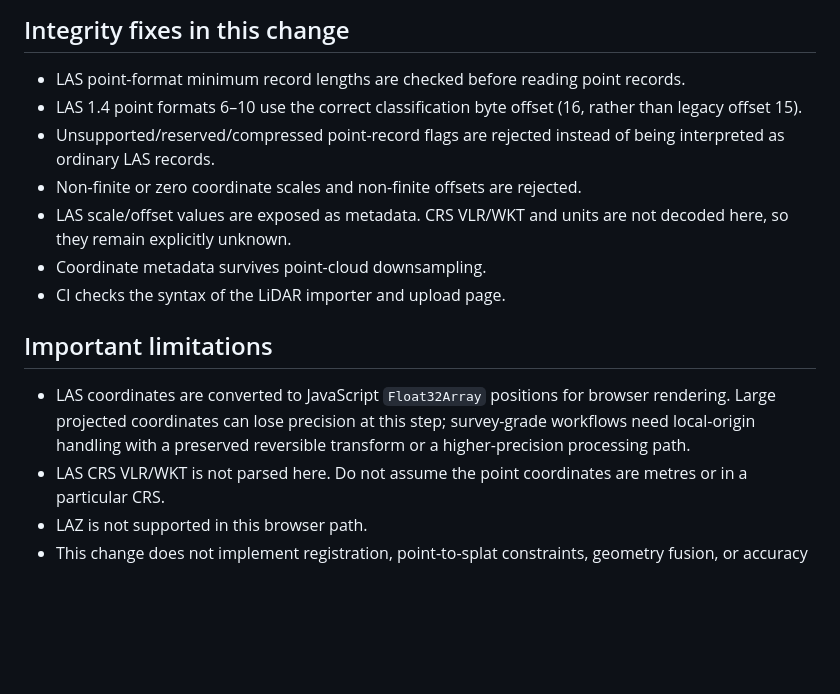
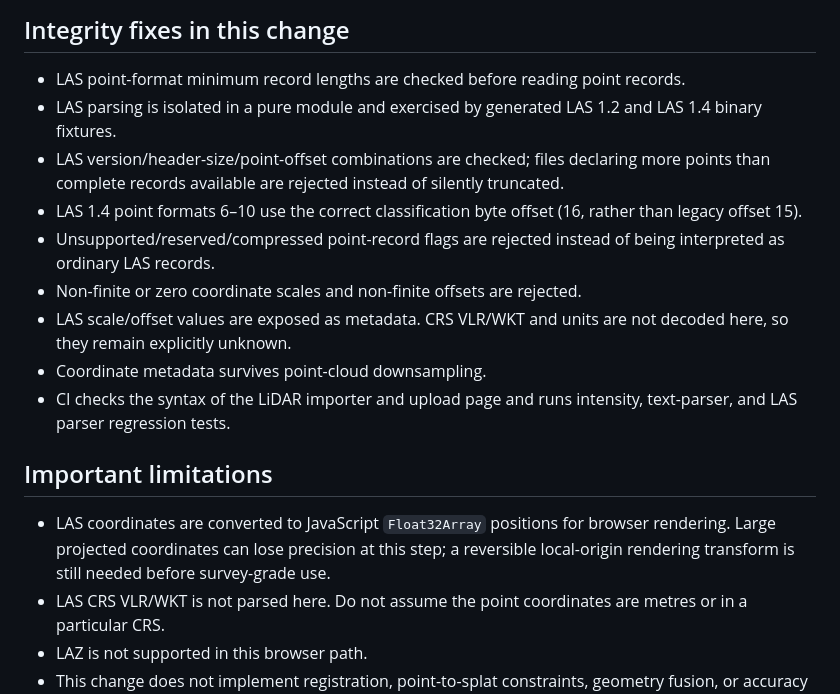
Before and after one commit to MalvinMakhuthe13/fumoca_deply, a Markdown page: docs/LIDAR_SPLAT_INTEGRITY.md, the part around the change. Drawn GitHub-style; blank space fills up the shorter version.

Commit message:
Document LAS fixtures and strict malformed-file rejection

```diff
--- a/docs/LIDAR_SPLAT_INTEGRITY.md
+++ b/docs/LIDAR_SPLAT_INTEGRITY.md
@@ -27,16 +27,18 @@ This path is a **point-cloud import**, not LiDAR-to-Gaussian registration or fus
 ## Integrity fixes in this change
 
 - LAS point-format minimum record lengths are checked before reading point records.
+- LAS parsing is isolated in a pure module and exercised by generated LAS 1.2 and LAS 1.4 binary fixtures.
+- LAS version/header-size/point-offset combinations are checked; files declaring more points than complete records available are rejected instead of silently truncated.
 - LAS 1.4 point formats 6–10 use the correct classification byte offset (16, rather than legacy offset 15).
 - Unsupported/reserved/compressed point-record flags are rejected instead of being interpreted as ordinary LAS records.
 - Non-finite or zero coordinate scales and non-finite offsets are rejected.
 - LAS scale/offset values are exposed as metadata. CRS VLR/WKT and units are not decoded here, so they remain explicitly unknown.
 - Coordinate metadata survives point-cloud downsampling.
-- CI checks the syntax of the LiDAR importer and upload page.
+- CI checks the syntax of the LiDAR importer and upload page and runs intensity, text-parser, and LAS parser regression tests.
 
 ## Important limitations
 
-- LAS coordinates are converted to JavaScript `Float32Array` positions for browser rendering. Large projected coordinates can lose precision at this step; survey-grade workflows need local-origin handling with a preserved reversible transform or a higher-precision processing path.
+- LAS coordinates are converted to JavaScript `Float32Array` positions for browser rendering. Large projected coordinates can lose precision at this step; a reversible local-origin rendering transform is still needed before survey-grade use.
 - LAS CRS VLR/WKT is not parsed here. Do not assume the point coordinates are metres or in a particular CRS.
 - LAZ is not supported in this browser path.
 - This change does not implement registration, point-to-splat constraints, geometry fusion, or accuracy metrics.
```
